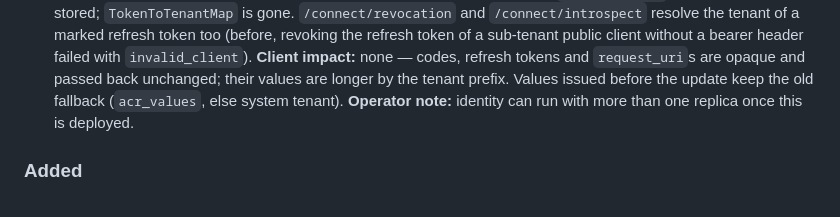
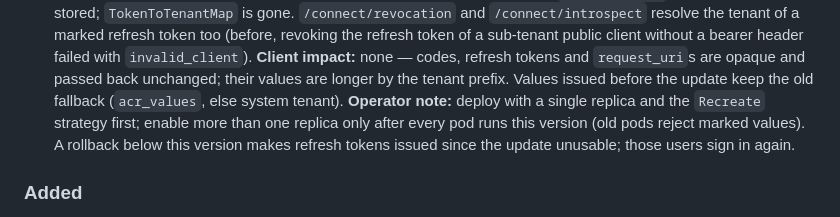
Before and after one commit to meshmakers/octo-identity-services, a Markdown page: CHANGELOG.md, the part around the change. Drawn GitHub-style.

```diff
--- a/CHANGELOG.md
+++ b/CHANGELOG.md
@@ -20,7 +20,9 @@ Notable changes of the OctoMesh identity services. The CK model `System.Identity
   refresh token of a sub-tenant public client without a bearer header failed with `invalid_client`).
   **Client impact:** none — codes, refresh tokens and `request_uri`s are opaque and passed back unchanged; their values
   are longer by the tenant prefix. Values issued before the update keep the old fallback (`acr_values`, else system
-  tenant). **Operator note:** identity can run with more than one replica once this is deployed.
+  tenant). **Operator note:** deploy with a single replica and the `Recreate` strategy first; enable more than one replica only
+  after every pod runs this version (old pods reject marked values). A rollback below this version makes refresh tokens
+  issued since the update unusable; those users sign in again.
 
 ### Added
 
```
Also changed, not shown: docs/authentication.md (+6 -0 lines).
